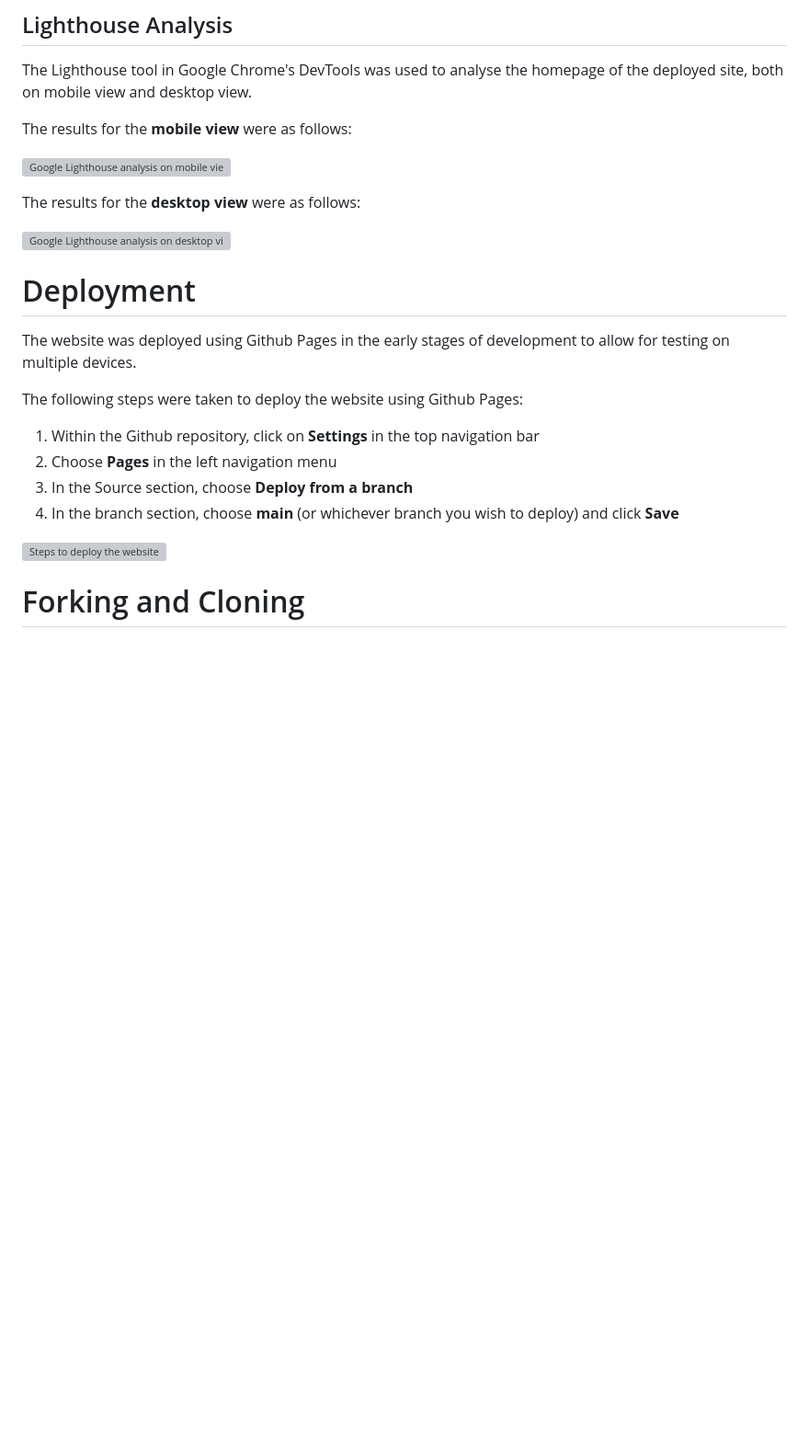
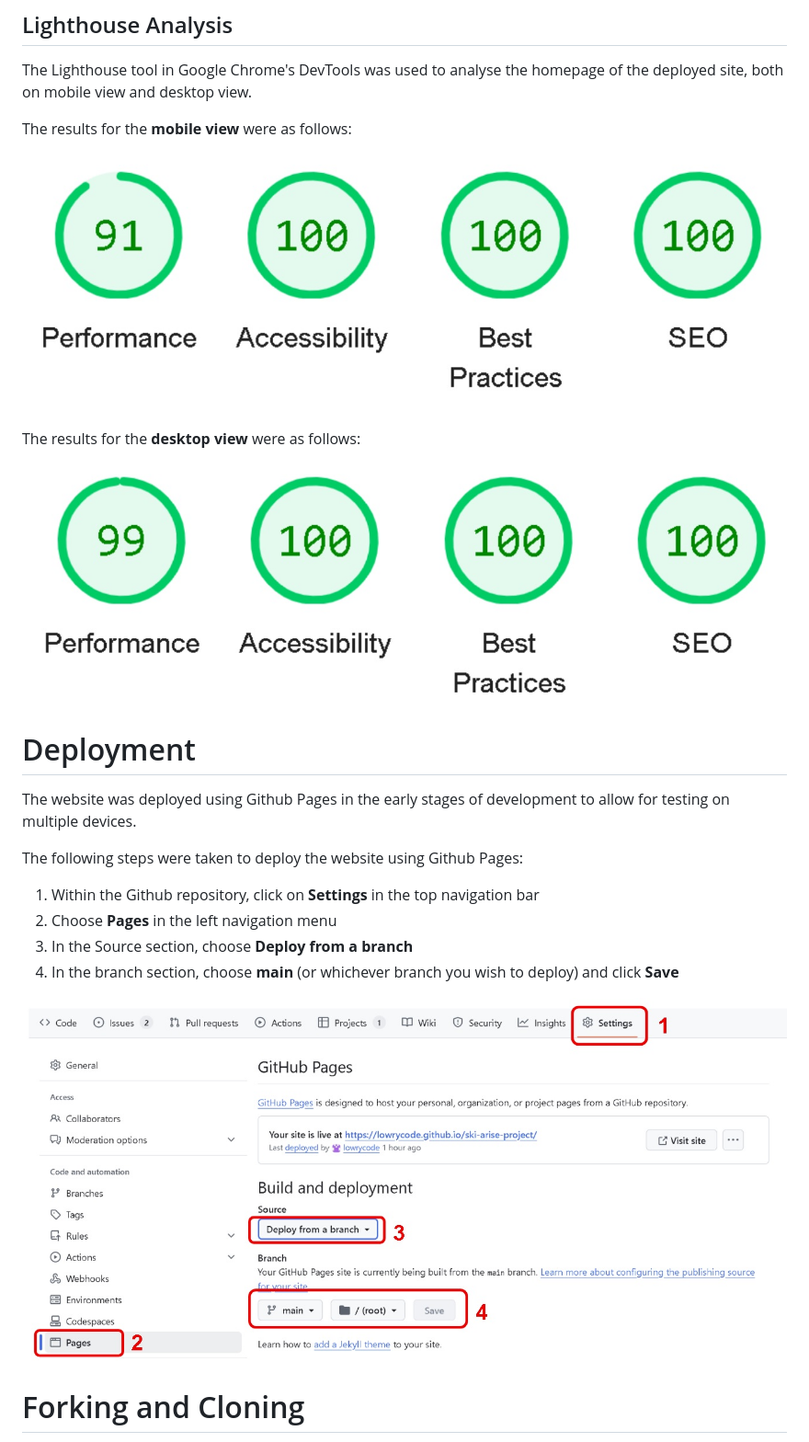
Before and after one commit to lowrycode/ski-arise-project, a Markdown page: README.md, the part around the change printed below. Shown: that part at 92% size. GitHub-like rendering; blank space fills up the shorter version; grey boxes are pictures that could not be loaded.

Commit message:
Update image links to readme-images directory

```diff
--- a/README.md
+++ b/README.md
@@ -435,11 +435,11 @@ The Lighthouse tool in Google Chrome's DevTools was used to analyse the homepage
 
 The results for the **mobile view** were as follows:
 
-![Google Lighthouse analysis on mobile view](assets/images/readme/lighthouse-mobile.jpg)
+![Google Lighthouse analysis on mobile view](readme-images/lighthouse-mobile.jpg)
 
 The results for the **desktop view** were as follows:
 
-![Google Lighthouse analysis on desktop view](assets/images/readme/lighthouse-desktop.jpg)
+![Google Lighthouse analysis on desktop view](readme-images/lighthouse-desktop.jpg)
 
 
 # Deployment
@@ -452,7 +452,7 @@ The following steps were taken to deploy the website using Github Pages:
 3. In the Source section, choose **Deploy from a branch**
 4. In the branch section, choose **main** (or whichever branch you wish to deploy) and click **Save**
 
-![Steps to deploy the website](assets/images/readme/deployment.jpg)
+![Steps to deploy the website](readme-images/deployment.jpg)
 
 # Forking and Cloning
 
```
Also changed, not shown: other parts of README.md (+24 -24 lines).
